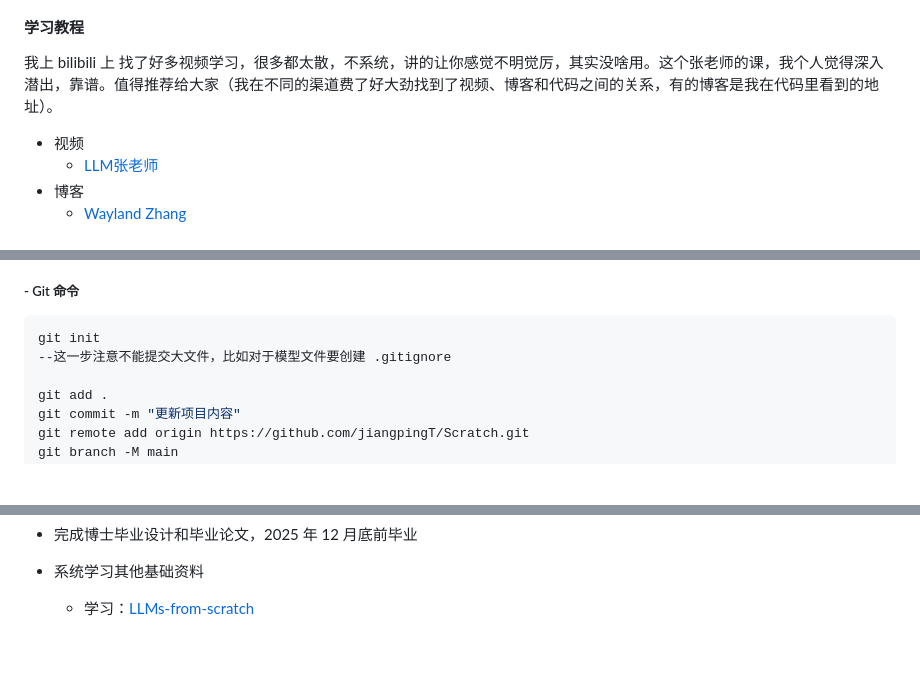
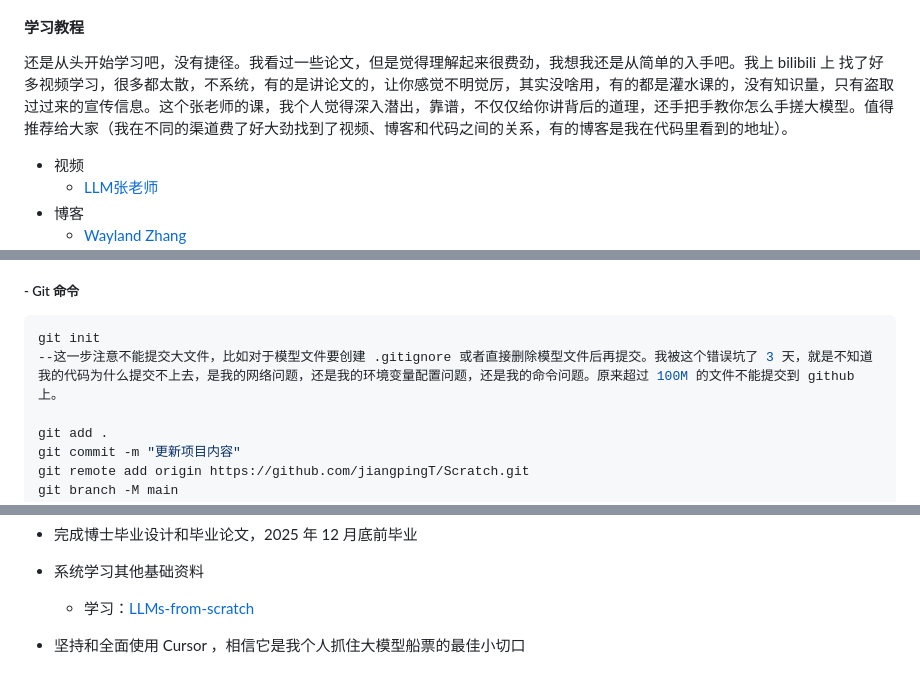
Before and after one commit to jiangpingT/Scratch, a Markdown page: LLM-learning/from-zero.md, 3 parts joined by grey strips. GitHub-like rendering; blank space fills up the shorter version.

````diff
--- a/LLM-learning/from-zero.md
+++ b/LLM-learning/from-zero.md
@@ -10,7 +10,7 @@
 ![图片文字识别工具.png](./images/media/image23.png)
 
 #### 学习教程
-我上 bilibili 上 找了好多视频学习，很多都太散，不系统，讲的让你感觉不明觉厉，其实没啥用。这个张老师的课，我个人觉得深入潜出，靠谱。值得推荐给大家（我在不同的渠道费了好大劲找到了视频、博客和代码之间的关系，有的博客是我在代码里看到的地址）。
+还是从头开始学习吧，没有捷径。我看过一些论文，但是觉得理解起来很费劲，我想我还是从简单的入手吧。我上 bilibili 上 找了好多视频学习，很多都太散，不系统，有的是讲论文的，让你感觉不明觉厉，其实没啥用，有的都是灌水课的，没有知识量，只有盗取过过来的宣传信息。这个张老师的课，我个人觉得深入潜出，靠谱，不仅仅给你讲背后的道理，还手把手教你怎么手搓大模型。值得推荐给大家（我在不同的渠道费了好大劲找到了视频、博客和代码之间的关系，有的博客是我在代码里看到的地址）。
 * 视频
     * [LLM张老师](https://www.bilibili.com/video/BV1JBPkeQEj9/?spm_id_from=333.999.0.0&vd_source=2c0f76983c4f568a4018e92a42a85e94)
 * 博客
@@ -34,7 +34,7 @@
 ##### - Git 命令
 ```bash
 git init
---这一步注意不能提交大文件，比如对于模型文件要创建 .gitignore
+--这一步注意不能提交大文件，比如对于模型文件要创建 .gitignore 或者直接删除模型文件后再提交。我被这个错误坑了 3 天，就是不知道我的代码为什么提交不上去，是我的网络问题，还是我的环境变量配置问题，还是我的命令问题。原来超过 100M 的文件不能提交到 github 上。
 
 git add .
 git commit -m "更新项目内容"
@@ -487,3 +499,5 @@ tokens 或遇到结束标记。
 * 系统学习其他基础资料
 
     * 学习：[LLMs-from-scratch](https://github.com/rasbt/LLMs-from-scratch)
+
+* 坚持和全面使用 Cursor ，相信它是我个人抓住大模型船票的最佳小切口
````
Also changed, not shown: other parts of LLM-learning/from-zero.md (+25 -13 lines), LLM-learning/images/media/image24.png (added).
